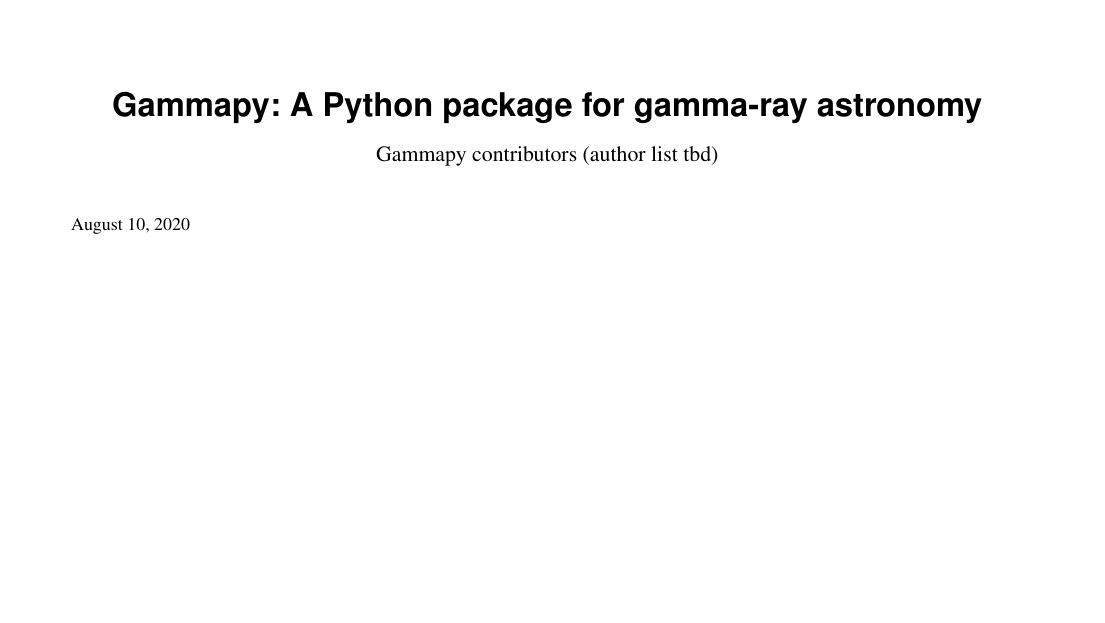
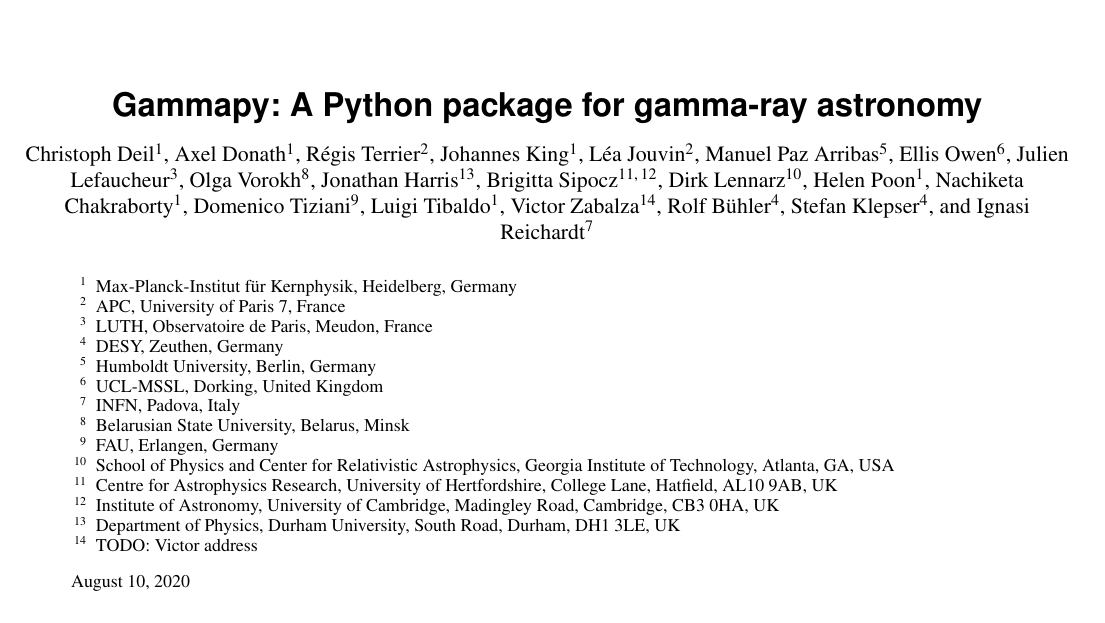
Before and after one commit to gammapy/gammapy-paper, a LaTeX paper (gammapy-paper.tex, which reads text/0-authors.tex): part of page 1 of 4, cut so that both start at the same text, the shorter picture padded with empty space. Compiled offline with pdfLaTeX.

Commit message:
Activate author list

```diff
--- a/text/0-authors.tex
+++ b/text/0-authors.tex
@@ -1,4 +1,3 @@
 \authorrunning{Deil, Donath, Terrier et al.}
 
 \author{
-Gammapy contributors (author list tbd)
@@ -43,0 +10,9 @@
+Johannes King\inst{\ref{inst:mpik}}
+\and
+Léa Jouvin\inst{\ref{inst:apc}}
+\and
+Manuel Paz Arribas\inst{\ref{inst:humboldt}}
+\and
+Ellis Owen\inst{\ref{inst:ucl}}
+\and
+Julien Lefaucheur\inst{\ref{inst:obsparis}}
@@ -44,46 +42,47 @@
+Ignasi Reichardt\inst{\ref{inst:padova}}
 }
 
 \institute{
-% Max-Planck-Institut f\"{u}r Kernphysik, Heidelberg, Germany
-% \label{inst:mpik}
-% \and
-% APC, University of Paris 7, France
-% \label{inst:apc}
-% \and
-% LUTH, Observatoire de Paris, Meudon, France
-% \label{inst:obsparis}
-% \and
-% DESY, Zeuthen, Germany
-% \label{inst:desy}
-% \and
-% Humboldt University, Berlin, Germany
-% \label{inst:humboldt}
-% \and
-% UCL-MSSL, Dorking, United Kingdom
-% \label{inst:ucl}
-% \and
-% INFN, Padova, Italy
-% \label{inst:padova}
-% \and
-% Belarusian State University, Belarus, Minsk
-% \label{inst:olga}
-% \and
-% FAU, Erlangen, Germany
-% \label{inst:erlangen}
-% \and
-% School of Physics and Center for Relativistic Astrophysics, Georgia
-% Institute of Technology, Atlanta, GA, USA
-% \label{inst:atlanta}
-% \and
-% Centre for Astrophysics Research, University of Hertfordshire, College Lane, Hatfield, AL10 9AB, UK
-% \label{inst:brigitta1}
-% \and
-% Institute of Astronomy, University of Cambridge, Madingley Road, Cambridge, CB3 0HA, UK
-% \label{inst:brigitta2}
-% \and
-% Department of Physics, Durham University, South Road, Durham, DH1 3LE, UK
-% \label{inst:jon}
-% \and
-% TODO: Victor address
-% \label{inst:victor}
+Max-Planck-Institut f\"{u}r Kernphysik, Heidelberg, Germany
+\label{inst:mpik}
+\and
+APC, University of Paris 7, France
+\label{inst:apc}
+\and
+LUTH, Observatoire de Paris, Meudon, France
+\label{inst:obsparis}
+\and
+DESY, Zeuthen, Germany
+\label{inst:desy}
+\and
+Humboldt University, Berlin, Germany
+\label{inst:humboldt}
+\and
+UCL-MSSL, Dorking, United Kingdom
+\label{inst:ucl}
+\and
+INFN, Padova, Italy
+\label{inst:padova}
+\and
+Belarusian State University, Belarus, Minsk
+\label{inst:olga}
+\and
+FAU, Erlangen, Germany
+\label{inst:erlangen}
+\and
+School of Physics and Center for Relativistic Astrophysics, Georgia
+Institute of Technology, Atlanta, GA, USA
+\label{inst:atlanta}
+\and
+Centre for Astrophysics Research, University of Hertfordshire, College Lane, Hatfield, AL10 9AB, UK
+\label{inst:brigitta1}
+\and
+Institute of Astronomy, University of Cambridge, Madingley Road, Cambridge, CB3 0HA, UK
+\label{inst:brigitta2}
+\and
+Department of Physics, Durham University, South Road, Durham, DH1 3LE, UK
+\label{inst:jon}
+\and
+TODO: Victor address
+\label{inst:victor}
 }
```
Also changed, not shown: text/0-authors.tex (68 more changed lines).
